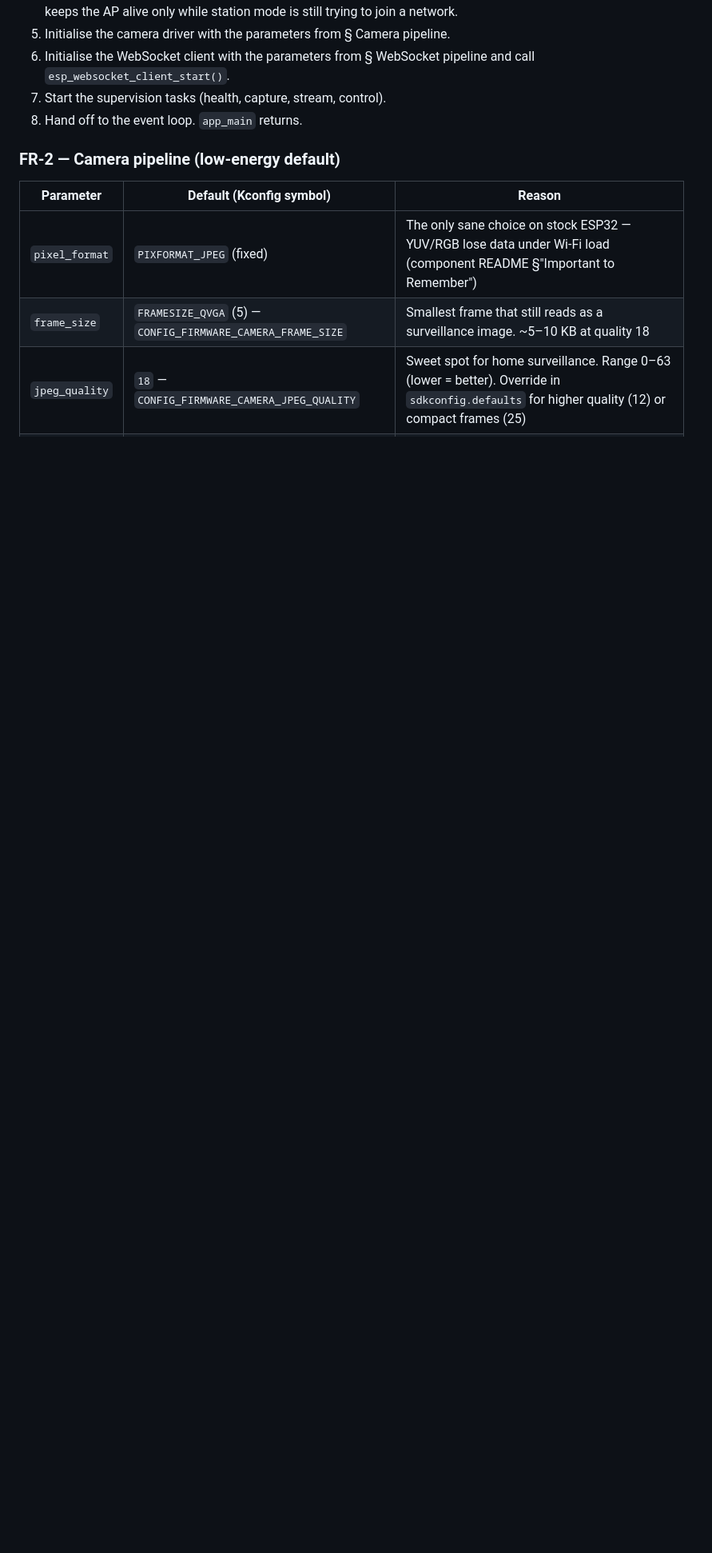
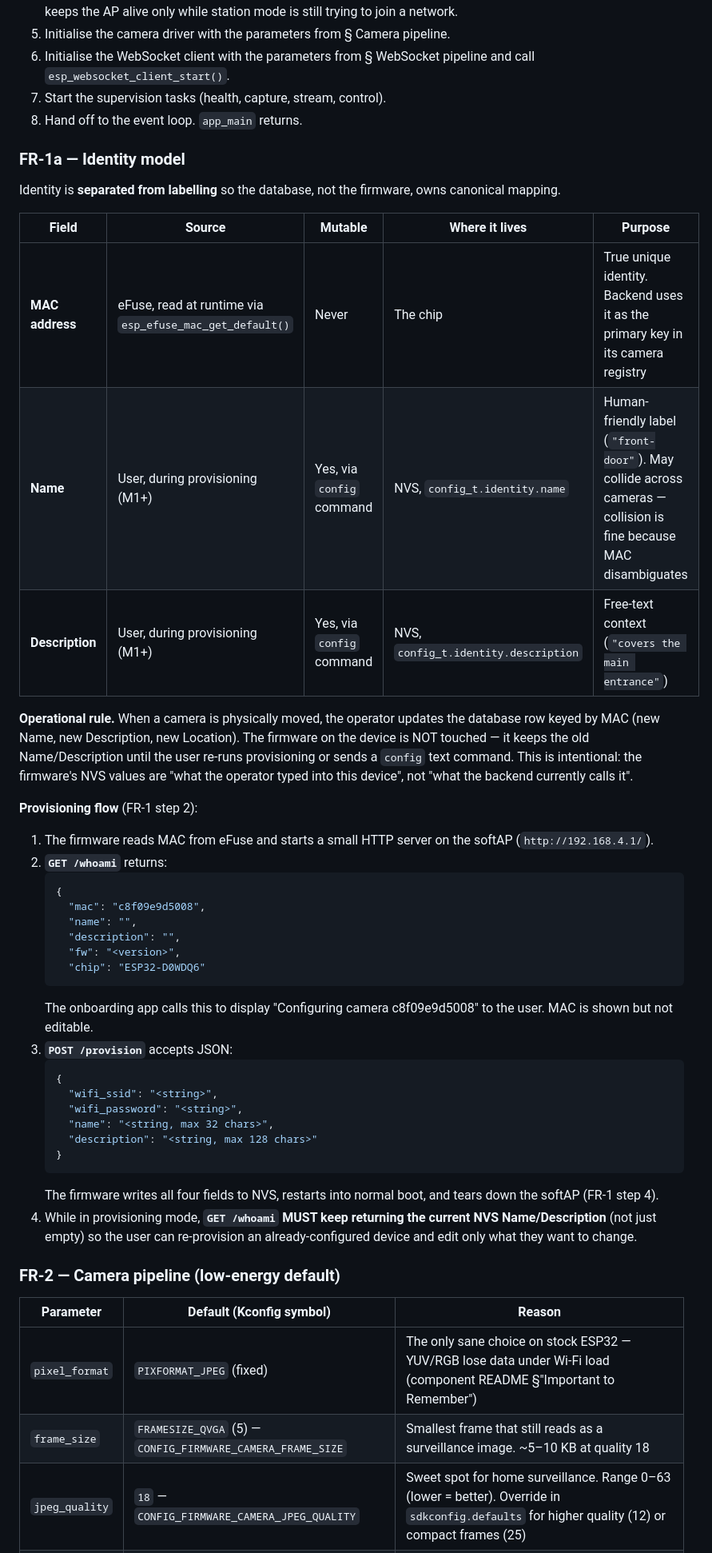
Before and after one commit to witsaba/esp32-cam-surveillance, a Markdown page: docs/firmware-prd.md, the part around one of its changes. Shown at 80% size. Drawn GitHub-style; blank space fills up the shorter version.

````diff
--- a/docs/firmware-prd.md
+++ b/docs/firmware-prd.md
@@ -94,6 +94,43 @@ On power-on the firmware MUST run this exact order:
 7. Start the supervision tasks (health, capture, stream, control).
 8. Hand off to the event loop. `app_main` returns.
 
+### FR-1a — Identity model
+
+Identity is **separated from labelling** so the database, not the firmware, owns canonical mapping.
+
+| Field | Source | Mutable | Where it lives | Purpose |
+|---|---|---|---|---|
+| **MAC address** | eFuse, read at runtime via `esp_efuse_mac_get_default()` | Never | The chip | True unique identity. Backend uses it as the primary key in its camera registry |
+| **Name** | User, during provisioning (M1+) | Yes, via `config` command | NVS, `config_t.identity.name` | Human-friendly label (`"front-door"`). May collide across cameras — collision is fine because MAC disambiguates |
+| **Description** | User, during provisioning (M1+) | Yes, via `config` command | NVS, `config_t.identity.description` | Free-text context (`"covers the main entrance"`) |
+
+**Operational rule.** When a camera is physically moved, the operator updates the database row keyed by MAC (new Name, new Description, new Location). The firmware on the device is NOT touched — it keeps the old Name/Description until the user re-runs provisioning or sends a `config` text command. This is intentional: the firmware's NVS values are "what the operator typed into this device", not "what the backend currently calls it".
+
+**Provisioning flow** (FR-1 step 2):
+
+1. The firmware reads MAC from eFuse and starts a small HTTP server on the softAP (`http://192.168.4.1/`).
+2. **`GET /whoami`** returns:
+   ```json
+   {
+     "mac": "c8f09e9d5008",
+     "name": "",
+     "description": "",
+     "fw": "<version>",
+     "chip": "ESP32-D0WDQ6"
+   ```
+   The onboarding app calls this to display "Configuring camera c8f09e9d5008" to the user. MAC is shown but not editable.
+3. **`POST /provision`** accepts JSON:
+   ```json
+   {
+     "wifi_ssid": "<string>",
+     "wifi_password": "<string>",
+     "name": "<string, max 32 chars>",
+     "description": "<string, max 128 chars>"
+   }
+   ```
+   The firmware writes all four fields to NVS, restarts into normal boot, and tears down the softAP (FR-1 step 4).
+4. While in provisioning mode, **`GET /whoami` MUST keep returning the current NVS Name/Description** (not just empty) so the user can re-provision an already-configured device and edit only what they want to change.
+
 ### FR-2 — Camera pipeline (low-energy default)
 
 | Parameter | Default (Kconfig symbol) | Reason |
````
Also changed, not shown: other parts of docs/firmware-prd.md (+20 -14 lines).
